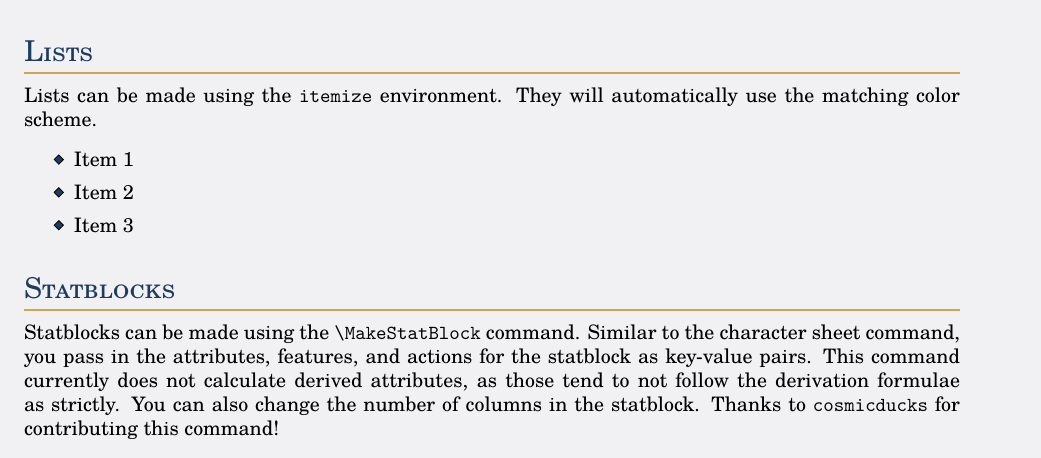
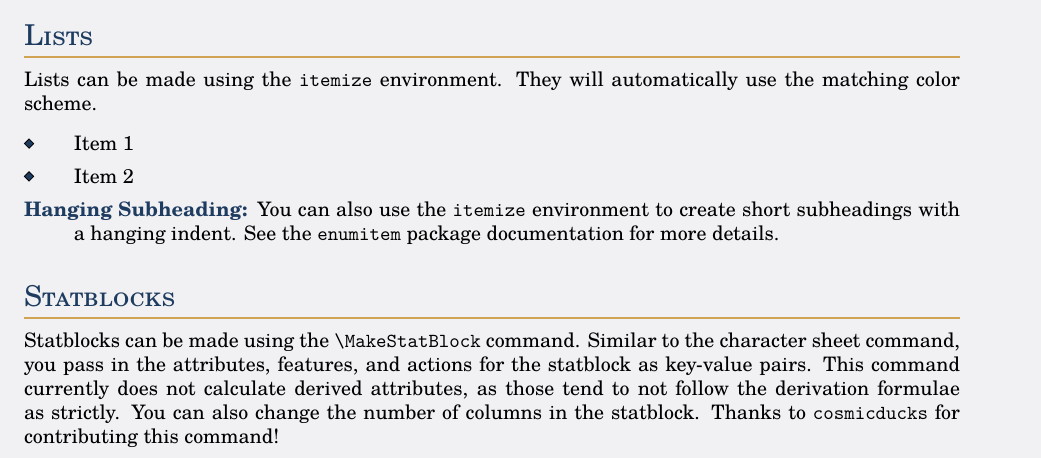
Before and after one commit to teawizardry/plotweaver, a LaTeX problem sheet (example.tex): part of page 2 of 9, cut so that both start at the same text. The pictures show the PDF file example.pdf that the author committed with the source.

Commit message:
subheading example

```diff
--- a/example.tex
+++ b/example.tex
@@ -133,10 +133,10 @@ Three feature boxes are specified using \texttt{tcolorbox}. They are \texttt{fea
 
 \subsection{Lists}
 Lists can be made using the \texttt{itemize} environment. They will automatically use the matching color scheme.
-\begin{itemize}
+\begin{itemize}[align=left]
     \item Item 1
     \item Item 2
-    \item Item 3
+    \item[\textcolor{cscolor}{\textbf{Hanging Subheading:}}] You can also use the \texttt{itemize} environment to create short subheadings with a hanging indent. See the \texttt{enumitem} package documentation for more details.
 \end{itemize}
 
 \subsection{Statblocks}
```
Also changed, not shown: example.pdf.
